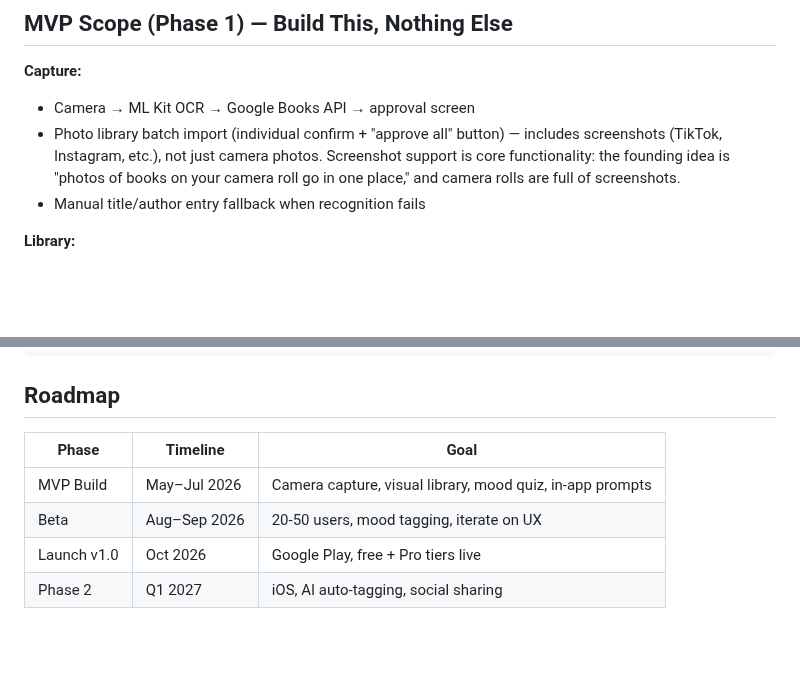
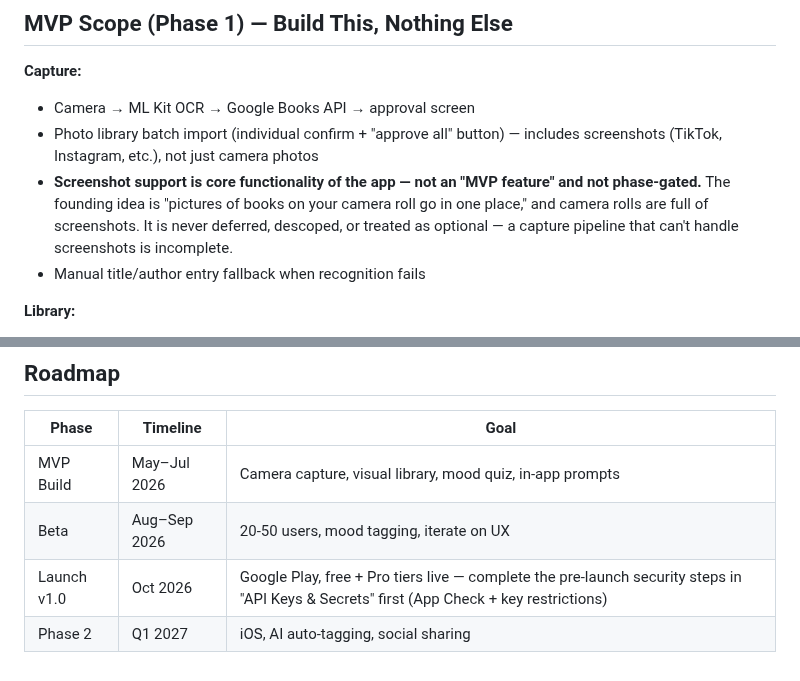
Before and after one commit to BodeKaanta/Book-Shelf-Project, a Markdown page: CLAUDE.md, 2 parts joined by grey strips. Drawn GitHub-style; blank space fills up the shorter version.

Commit message:
Clarify screenshots as core functionality; surface pre-launch security in roadmap
Co-Authored-By: Claude Fable 5 <noreply@anthropic.com>

```diff
--- a/CLAUDE.md
+++ b/CLAUDE.md
@@ -25,7 +25,8 @@ Flutter/Dart mobile app (Android-first, iOS in Phase 2). Users capture book cove
 ## MVP Scope (Phase 1) — Build This, Nothing Else
 **Capture:**
 - Camera → ML Kit OCR → Google Books API → approval screen
-- Photo library batch import (individual confirm + "approve all" button) — includes screenshots (TikTok, Instagram, etc.), not just camera photos. Screenshot support is core functionality: the founding idea is "photos of books on your camera roll go in one place," and camera rolls are full of screenshots.
+- Photo library batch import (individual confirm + "approve all" button) — includes screenshots (TikTok, Instagram, etc.), not just camera photos
+- **Screenshot support is core functionality of the app — not an "MVP feature" and not phase-gated.** The founding idea is "pictures of books on your camera roll go in one place," and camera rolls are full of screenshots. It is never deferred, descoped, or treated as optional — a capture pipeline that can't handle screenshots is incomplete.
 - Manual title/author entry fallback when recognition fails
 
 **Library:**
@@ -234,5 +235,5 @@ bookshelf_app/lib/
 |---|---|---|
 | MVP Build | May–Jul 2026 | Camera capture, visual library, mood quiz, in-app prompts |
 | Beta | Aug–Sep 2026 | 20-50 users, mood tagging, iterate on UX |
-| Launch v1.0 | Oct 2026 | Google Play, free + Pro tiers live |
+| Launch v1.0 | Oct 2026 | Google Play, free + Pro tiers live — complete the pre-launch security steps in "API Keys & Secrets" first (App Check + key restrictions) |
 | Phase 2 | Q1 2027 | iOS, AI auto-tagging, social sharing |
```
